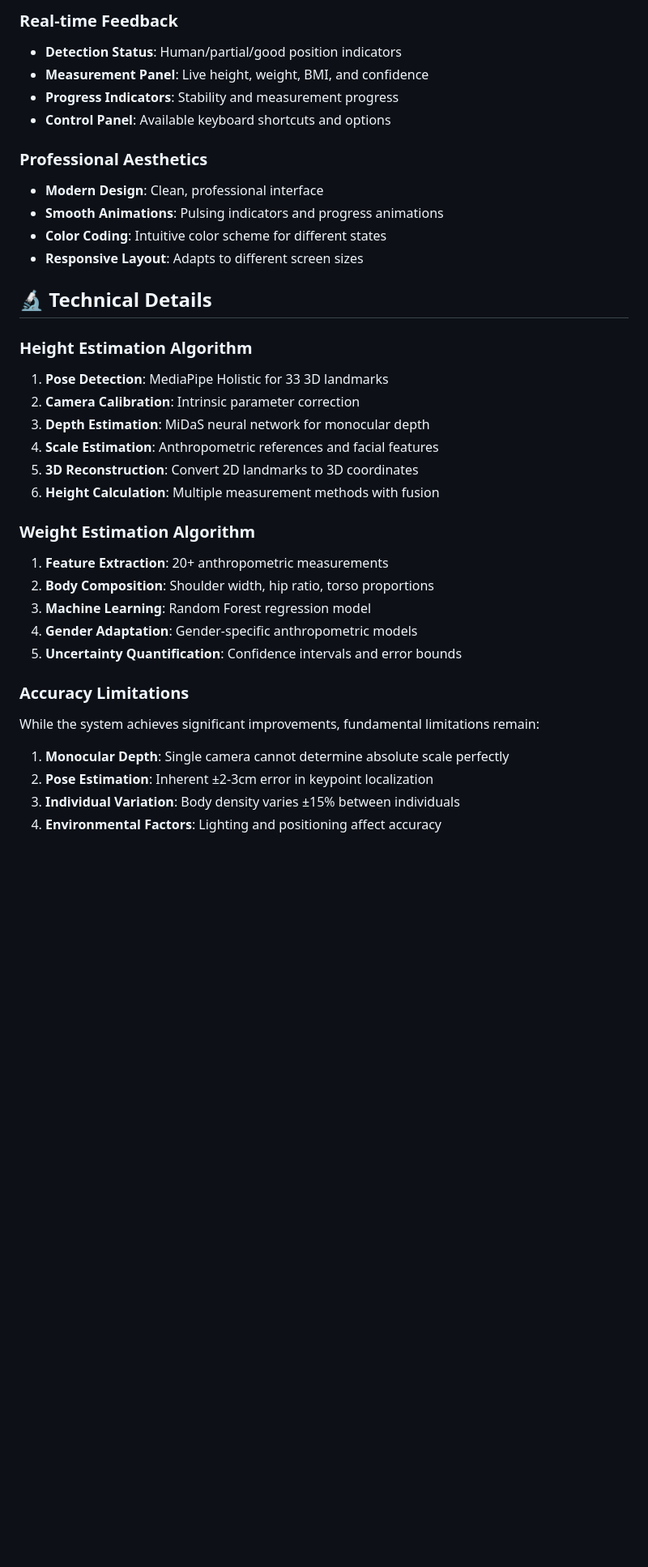
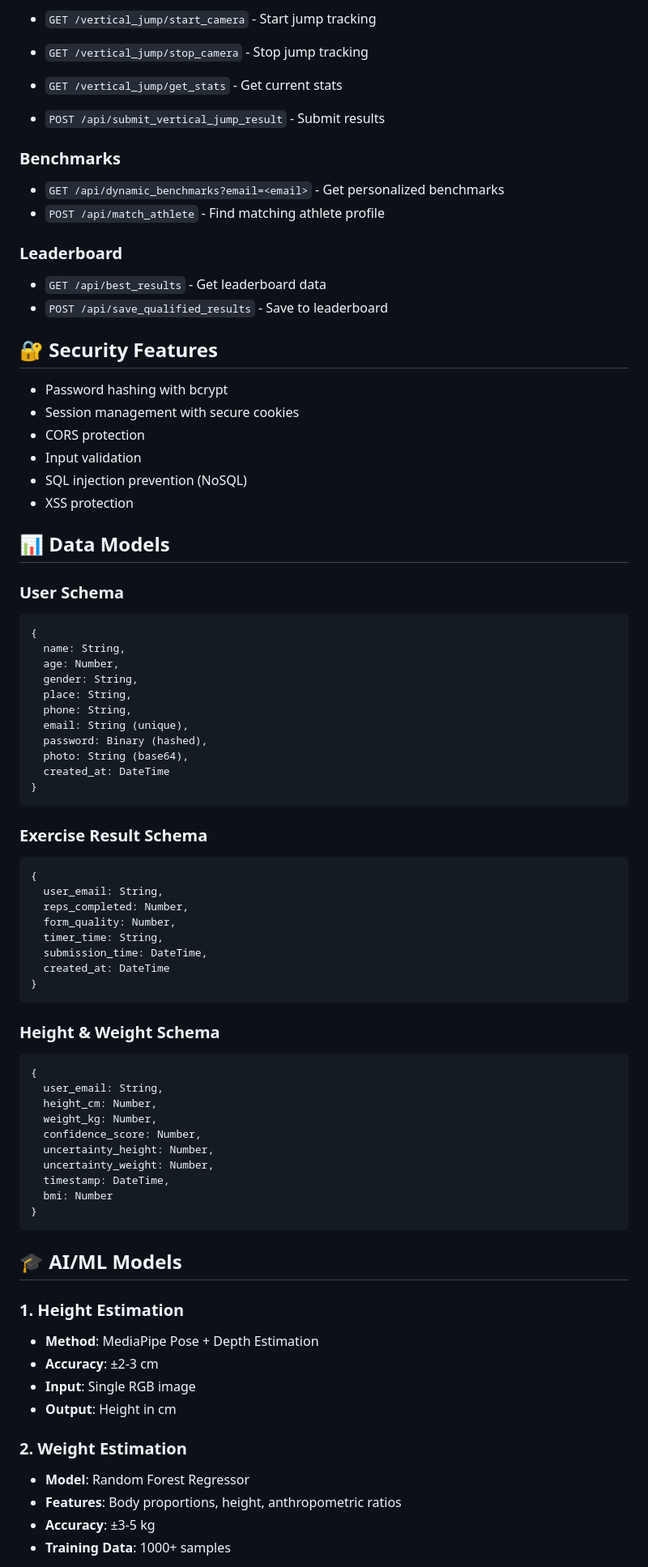
Before and after one commit to Arunchand19/DeepFit-Sports_Talent_Assessment_Platform, a Markdown page: README.md, the part around one of its changes. Shown at 81% size. Drawn GitHub-style; blank space fills up the shorter version.

````diff
--- a/README.md
+++ b/README.md
@@ -234,43 +277,80 @@ The validation system tests the model on 200 synthetic subjects with diverse cha
 
-### Real-time Feedback
+- `GET /vertical_jump/start_camera` - Start jump tracking
+- `GET /vertical_jump/stop_camera` - Stop jump tracking
+- `GET /vertical_jump/get_stats` - Get current stats
+- `POST /api/submit_vertical_jump_result` - Submit results
 
-- **Detection Status**: Human/partial/good position indicators
-- **Measurement Panel**: Live height, weight, BMI, and confidence
-- **Progress Indicators**: Stability and measurement progress
-- **Control Panel**: Available keyboard shortcuts and options
+### Benchmarks
+- `GET /api/dynamic_benchmarks?email=<email>` - Get personalized benchmarks
+- `POST /api/match_athlete` - Find matching athlete profile
 
-### Professional Aesthetics
+### Leaderboard
+- `GET /api/best_results` - Get leaderboard data
+- `POST /api/save_qualified_results` - Save to leaderboard
 
-- **Modern Design**: Clean, professional interface
-- **Smooth Animations**: Pulsing indicators and progress animations
-- **Color Coding**: Intuitive color scheme for different states
-- **Responsive Layout**: Adapts to different screen sizes
+## 🔐 Security Features
 
-## 🔬 Technical Details
+- Password hashing with bcrypt
+- Session management with secure cookies
+- CORS protection
+- Input validation
+- SQL injection prevention (NoSQL)
+- XSS protection
 
-### Height Estimation Algorithm
+## 📊 Data Models
 
-1. **Pose Detection**: MediaPipe Holistic for 33 3D landmarks
-2. **Camera Calibration**: Intrinsic parameter correction
-3. **Depth Estimation**: MiDaS neural network for monocular depth
-4. **Scale Estimation**: Anthropometric references and facial features
-5. **3D Reconstruction**: Convert 2D landmarks to 3D coordinates
-6. **Height Calculation**: Multiple measurement methods with fusion
+### User Schema
+```javascript
+{
+  name: String,
+  age: Number,
+  gender: String,
+  place: String,
+  phone: String,
+  email: String (unique),
+  password: Binary (hashed),
+  photo: String (base64),
+  created_at: DateTime
+}
+```
 
-### Weight Estimation Algorithm
+### Exercise Result Schema
+```javascript
+{
+  user_email: String,
+  reps_completed: Number,
+  form_quality: Number,
+  timer_time: String,
+  submission_time: DateTime,
+  created_at: DateTime
+}
+```
 
-1. **Feature Extraction**: 20+ anthropometric measurements
-2. **Body Composition**: Shoulder width, hip ratio, torso proportions
-3. **Machine Learning**: Random Forest regression model
-4. **Gender Adaptation**: Gender-specific anthropometric models
-5. **Uncertainty Quantification**: Confidence intervals and error bounds
+### Height & Weight Schema
+```javascript
+{
+  user_email: String,
+  height_cm: Number,
+  weight_kg: Number,
+  confidence_score: Number,
+  uncertainty_height: Number,
+  uncertainty_weight: Number,
+  timestamp: DateTime,
+  bmi: Number
+}
+```
 
-### Accuracy Limitations
+## 🎓 AI/ML Models
 
-While the system achieves significant improvements, fundamental limitations remain:
+### 1. Height Estimation
+- **Method**: MediaPipe Pose + Depth Estimation
+- **Accuracy**: ±2-3 cm
+- **Input**: Single RGB image
+- **Output**: Height in cm
 
-1. **Monocular Depth**: Single camera cannot determine absolute scale perfectly
-2. **Pose Estimation**: Inherent ±2-3cm error in keypoint localization
-3. **Individual Variation**: Body density varies ±15% between individuals
-4. **Environmental Factors**: Lighting and positioning affect accuracy
+### 2. Weight Estimation
+- **Model**: Random Forest Regressor
+- **Features**: Body proportions, height, anthropometric ratios
+- **Accuracy**: ±3-5 kg
+- **Training Data**: 1000+ samples
 
````
Also changed, not shown: other parts of README.md (+320 -273 lines).
